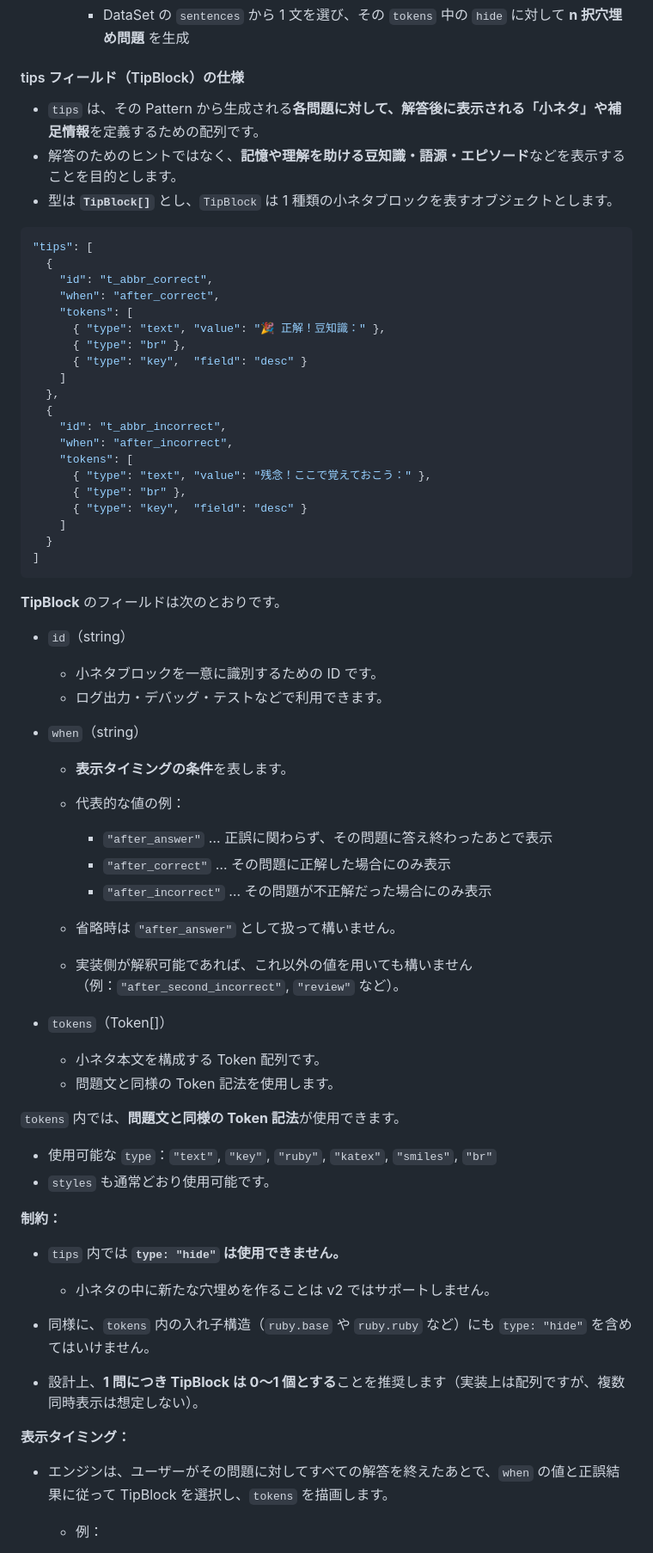
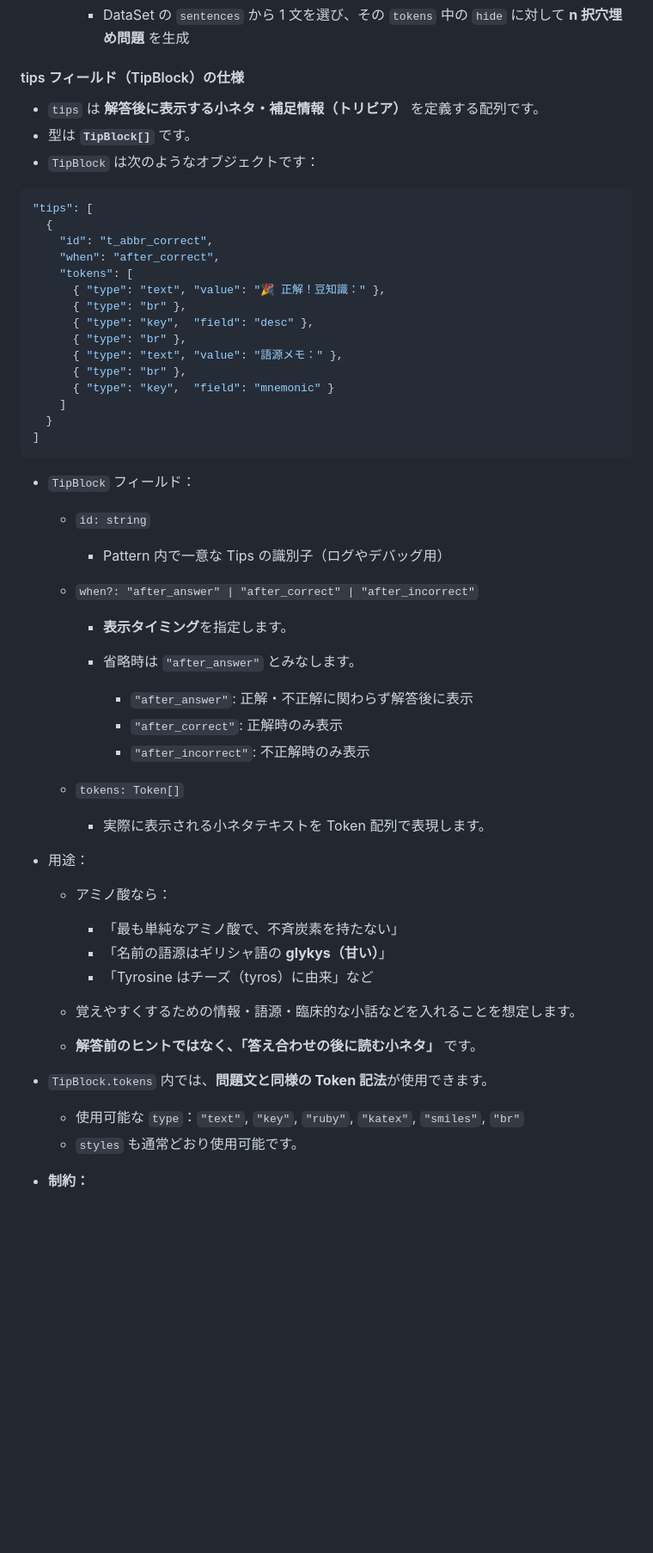
Before and after one commit to bem130/quiz, a Markdown page: doc/questionJSON.v2.md, the part around the change printed below. Shown: that part at 86% size. GitHub-like rendering; blank space fills up the shorter version.

````diff
--- a/doc/questionJSON.v2.md
+++ b/doc/questionJSON.v2.md
@@ -464,9 +466,9 @@ DataSet は `dataSets[<id>]` に格納されるオブジェクトです。共通
 
 #### tips フィールド（TipBlock）の仕様
 
-* `tips` は、その Pattern から生成される**各問題に対して、解答後に表示される「小ネタ」や補足情報**を定義するための配列です。
-* 解答のためのヒントではなく、**記憶や理解を助ける豆知識・語源・エピソード**などを表示することを目的とします。
-* 型は **`TipBlock[]`** とし、`TipBlock` は 1 種類の小ネタブロックを表すオブジェクトとします。
+* `tips` は **解答後に表示する小ネタ・補足情報（トリビア）** を定義する配列です。
+* 型は **`TipBlock[]`** です。
+* `TipBlock` は次のようなオブジェクトです：
 
 ```jsonc
 "tips": [
@@ -476,58 +478,49 @@ DataSet は `dataSets[<id>]` に格納されるオブジェクトです。共通
     "tokens": [
       { "type": "text", "value": "🎉 正解！豆知識：" },
       { "type": "br" },
-      { "type": "key",  "field": "desc" }
-    ]
-  },
-  {
-    "id": "t_abbr_incorrect",
-    "when": "after_incorrect",
-    "tokens": [
-      { "type": "text", "value": "残念！ここで覚えておこう：" },
+      { "type": "key",  "field": "desc" },
       { "type": "br" },
-      { "type": "key",  "field": "desc" }
+      { "type": "text", "value": "語源メモ：" },
+      { "type": "br" },
+      { "type": "key",  "field": "mnemonic" }
     ]
   }
 ]
 ```
 
-**TipBlock** のフィールドは次のとおりです。
+* `TipBlock` フィールド：
 
-* `id`（string）
+  * `id: string`
 
-  * 小ネタブロックを一意に識別するための ID です。
-  * ログ出力・デバッグ・テストなどで利用できます。
-* `when`（string）
+    * Pattern 内で一意な Tips の識別子（ログやデバッグ用）
+  * `when?: "after_answer" | "after_correct" | "after_incorrect"`
 
-  * **表示タイミングの条件**を表します。
-  * 代表的な値の例：
+    * **表示タイミング**を指定します。
+    * 省略時は `"after_answer"` とみなします。
 
-    * `"after_answer"` … 正誤に関わらず、その問題に答え終わったあとで表示
-    * `"after_correct"` … その問題に正解した場合にのみ表示
-    * `"after_incorrect"` … その問題が不正解だった場合にのみ表示
-  * 省略時は `"after_answer"` として扱って構いません。
-  * 実装側が解釈可能であれば、これ以外の値を用いても構いません（例：`"after_second_incorrect"`, `"review"` など）。
-* `tokens`（Token[]）
+      * `"after_answer"`: 正解・不正解に関わらず解答後に表示
+      * `"after_correct"`: 正解時のみ表示
+      * `"after_incorrect"`: 不正解時のみ表示
+  * `tokens: Token[]`
 
-  * 小ネタ本文を構成する Token 配列です。
-  * 問題文と同様の Token 記法を使用します。
+    * 実際に表示される小ネタテキストを Token 配列で表現します。
 
-`tokens` 内では、**問題文と同様の Token 記法**が使用できます。
+* 用途：
 
-* 使用可能な `type`：`"text"`, `"key"`, `"ruby"`, `"katex"`, `"smiles"`, `"br"`
-* `styles` も通常どおり使用可能です。
+  * アミノ酸なら：
 
-**制約：**
+    * 「最も単純なアミノ酸で、不斉炭素を持たない」
+    * 「名前の語源はギリシャ語の **glykys（甘い）**」
+    * 「Tyrosine はチーズ（tyros）に由来」など
 
-* `tips` 内では **`type: "hide"` は使用できません。**
+  * 覚えやすくするための情報・語源・臨床的な小話などを入れることを想定します。
 
-  * 小ネタの中に新たな穴埋めを作ることは v2 ではサポートしません。
-* 同様に、`tokens` 内の入れ子構造（`ruby.base` や `ruby.ruby` など）にも `type: "hide"` を含めてはいけません。
-* 設計上、**1 問につき TipBlock は 0〜1 個とする**ことを推奨します（実装上は配列ですが、複数同時表示は想定しない）。
+  * **解答前のヒントではなく、「答え合わせの後に読む小ネタ」** です。
 
-**表示タイミング：**
+* `TipBlock.tokens` 内では、**問題文と同様の Token 記法**が使用できます。
 
-* エンジンは、ユーザーがその問題に対してすべての解答を終えたあとで、`when` の値と正誤結果に従って TipBlock を選択し、`tokens` を描画します。
+  * 使用可能な `type`：`"text"`, `"key"`, `"ruby"`, `"katex"`, `"smiles"`, `"br"`
+  * `styles` も通常どおり使用可能です。
 
-  * 例：
+* **制約：**
 
````
Also changed, not shown: other parts of doc/questionJSON.v2.md (+118 -46 lines).
